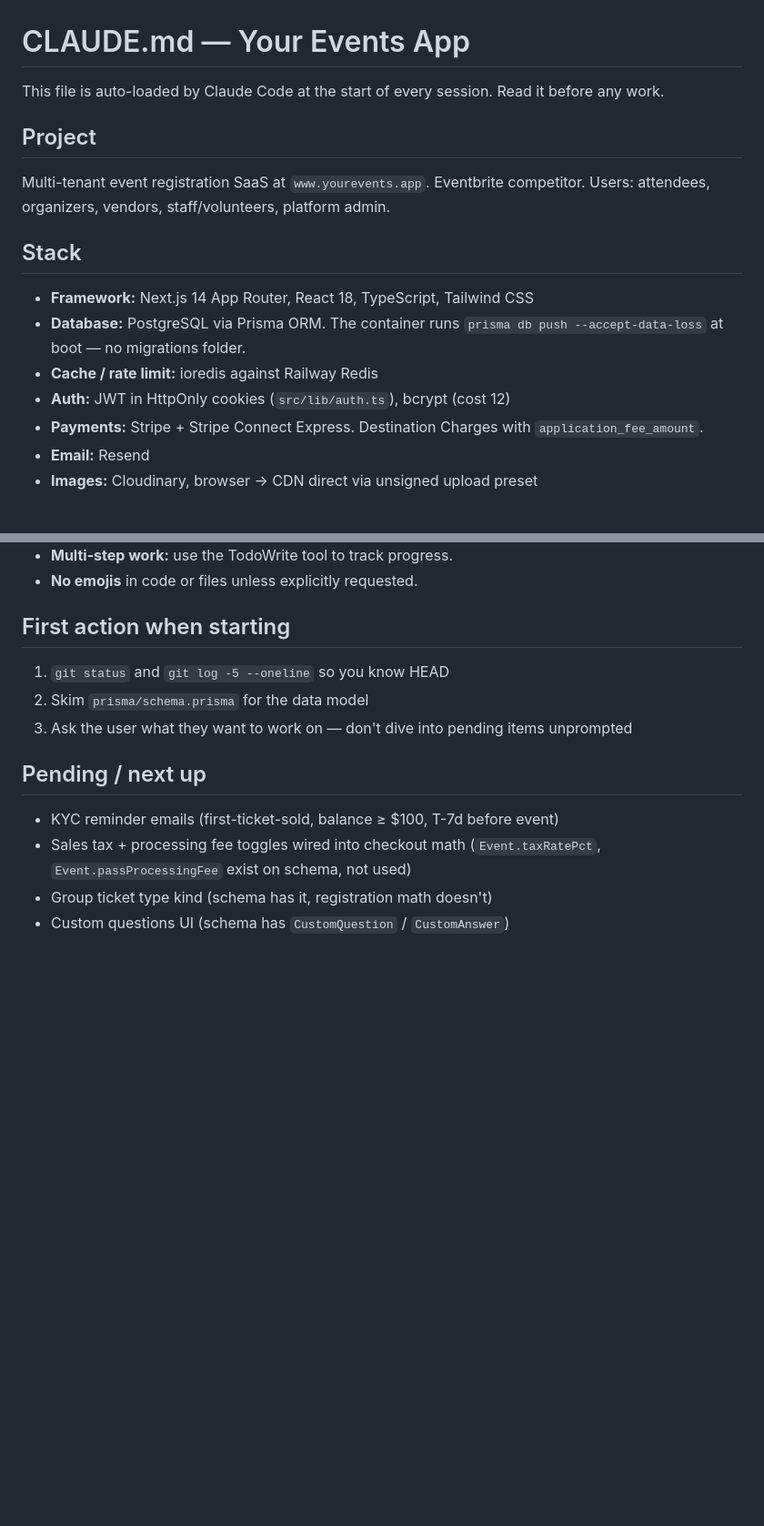
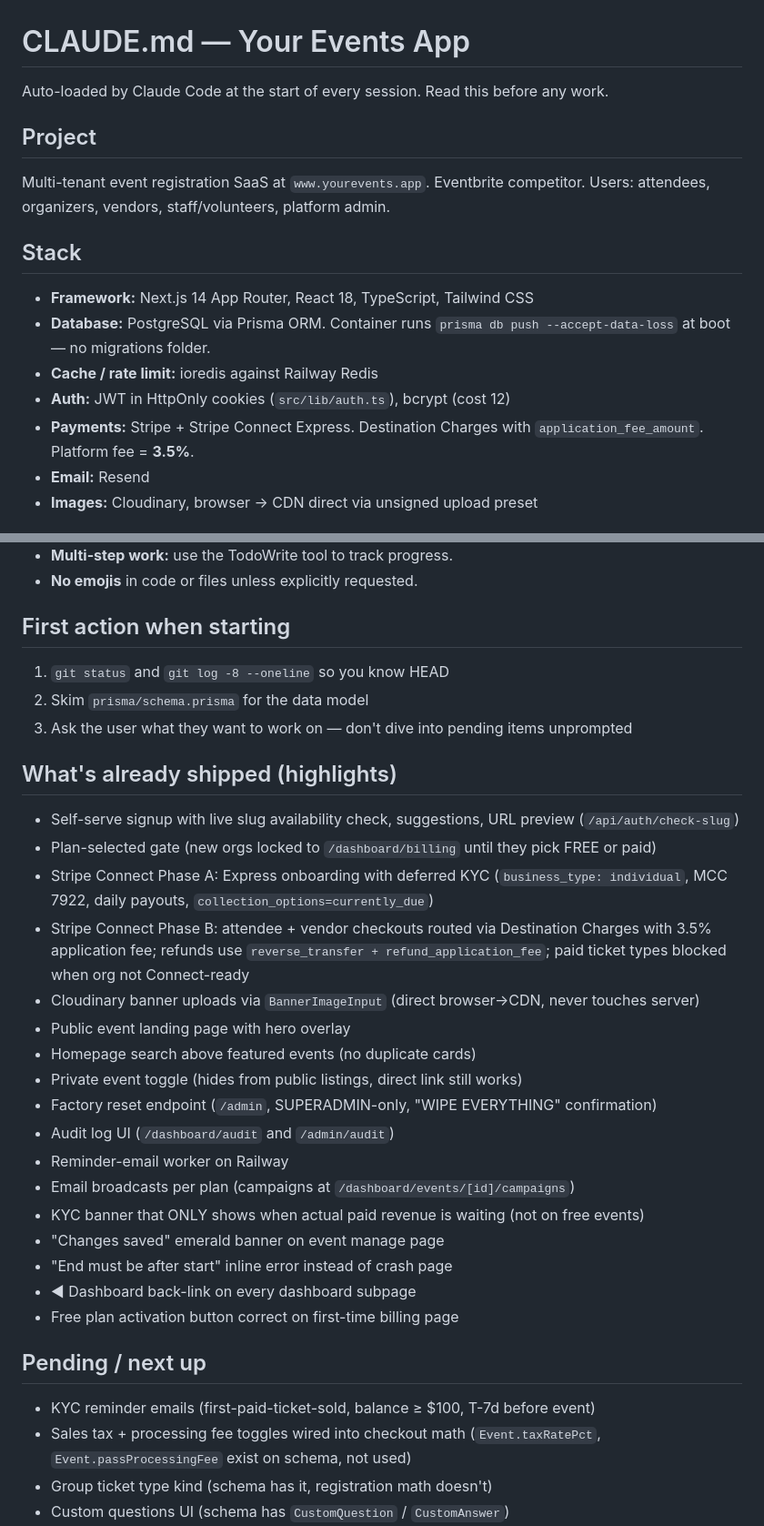
Before and after one commit to bigrag2k8/Eventregistration, a Markdown page: CLAUDE.md, 2 parts joined by grey strips. Shown at 91% size. GitHub-like rendering; blank space fills up the shorter version.

```diff
--- a/CLAUDE.md
+++ b/CLAUDE.md
@@ -1,6 +1,6 @@
 # CLAUDE.md — Your Events App
 
-This file is auto-loaded by Claude Code at the start of every session. Read it before any work.
+Auto-loaded by Claude Code at the start of every session. Read this before any work.
 
 ## Project
 
@@ -10,10 +10,10 @@ Users: attendees, organizers, vendors, staff/volunteers, platform admin.
 ## Stack
 
 - **Framework:** Next.js 14 App Router, React 18, TypeScript, Tailwind CSS
-- **Database:** PostgreSQL via Prisma ORM. The container runs `prisma db push --accept-data-loss` at boot — no migrations folder.
+- **Database:** PostgreSQL via Prisma ORM. Container runs `prisma db push --accept-data-loss` at boot — no migrations folder.
 - **Cache / rate limit:** ioredis against Railway Redis
 - **Auth:** JWT in HttpOnly cookies (`src/lib/auth.ts`), bcrypt (cost 12)
-- **Payments:** Stripe + Stripe Connect Express. Destination Charges with `application_fee_amount`.
+- **Payments:** Stripe + Stripe Connect Express. Destination Charges with `application_fee_amount`. Platform fee = **3.5%**.
 - **Email:** Resend
 - **Images:** Cloudinary, browser → CDN direct via unsigned upload preset
 
@@ -109,13 +128,33 @@ If you add ANY new `NEXT_PUBLIC_*` var, update `Dockerfile` too.
 
 ## First action when starting
 
-1. `git status` and `git log -5 --oneline` so you know HEAD
+1. `git status` and `git log -8 --oneline` so you know HEAD
 2. Skim `prisma/schema.prisma` for the data model
 3. Ask the user what they want to work on — don't dive into pending items unprompted
 
+## What's already shipped (highlights)
+
+- Self-serve signup with live slug availability check, suggestions, URL preview (`/api/auth/check-slug`)
+- Plan-selected gate (new orgs locked to `/dashboard/billing` until they pick FREE or paid)
+- Stripe Connect Phase A: Express onboarding with deferred KYC (`business_type: individual`, MCC 7922, daily payouts, `collection_options=currently_due`)
+- Stripe Connect Phase B: attendee + vendor checkouts routed via Destination Charges with 3.5% application fee; refunds use `reverse_transfer + refund_application_fee`; paid ticket types blocked when org not Connect-ready
+- Cloudinary banner uploads via `BannerImageInput` (direct browser→CDN, never touches server)
+- Public event landing page with hero overlay
+- Homepage search above featured events (no duplicate cards)
+- Private event toggle (hides from public listings, direct link still works)
+- Factory reset endpoint (`/admin`, SUPERADMIN-only, "WIPE EVERYTHING" confirmation)
+- Audit log UI (`/dashboard/audit` and `/admin/audit`)
+- Reminder-email worker on Railway
+- Email broadcasts per plan (campaigns at `/dashboard/events/[id]/campaigns`)
+- KYC banner that ONLY shows when actual paid revenue is waiting (not on free events)
+- "Changes saved" emerald banner on event manage page
+- "End must be after start" inline error instead of crash page
+- ◀ Dashboard back-link on every dashboard subpage
+- Free plan activation button correct on first-time billing page
+
 ## Pending / next up
 
-- KYC reminder emails (first-ticket-sold, balance ≥ $100, T-7d before event)
+- KYC reminder emails (first-paid-ticket-sold, balance ≥ $100, T-7d before event)
 - Sales tax + processing fee toggles wired into checkout math (`Event.taxRatePct`, `Event.passProcessingFee` exist on schema, not used)
 - Group ticket type kind (schema has it, registration math doesn't)
 - Custom questions UI (schema has `CustomQuestion` / `CustomAnswer`)
```
Also changed, not shown: other parts of CLAUDE.md (+34 -15 lines), HANDOFF_TO_CLAUDE_CODE.md (+98 -99 lines).
